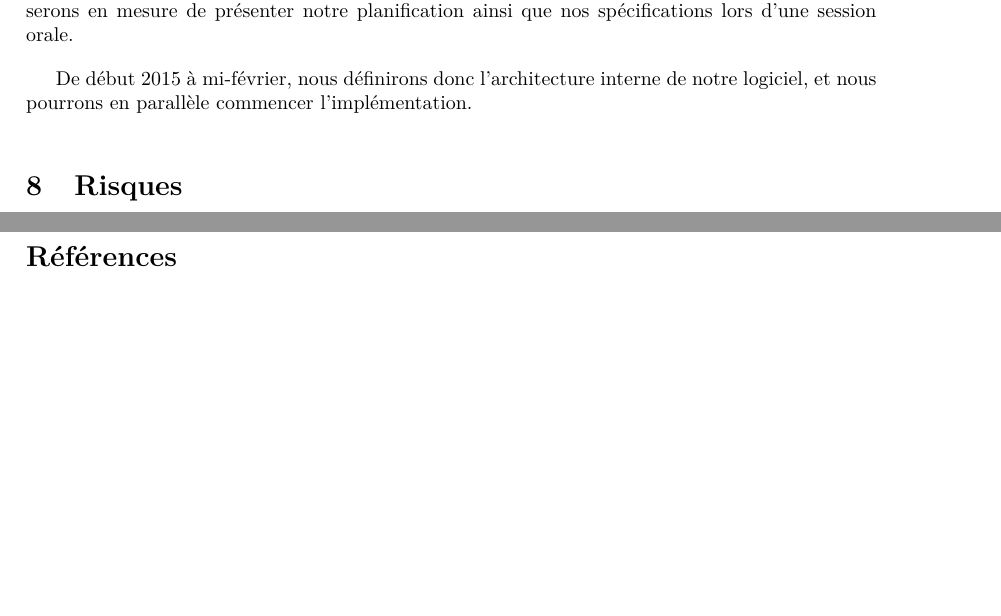
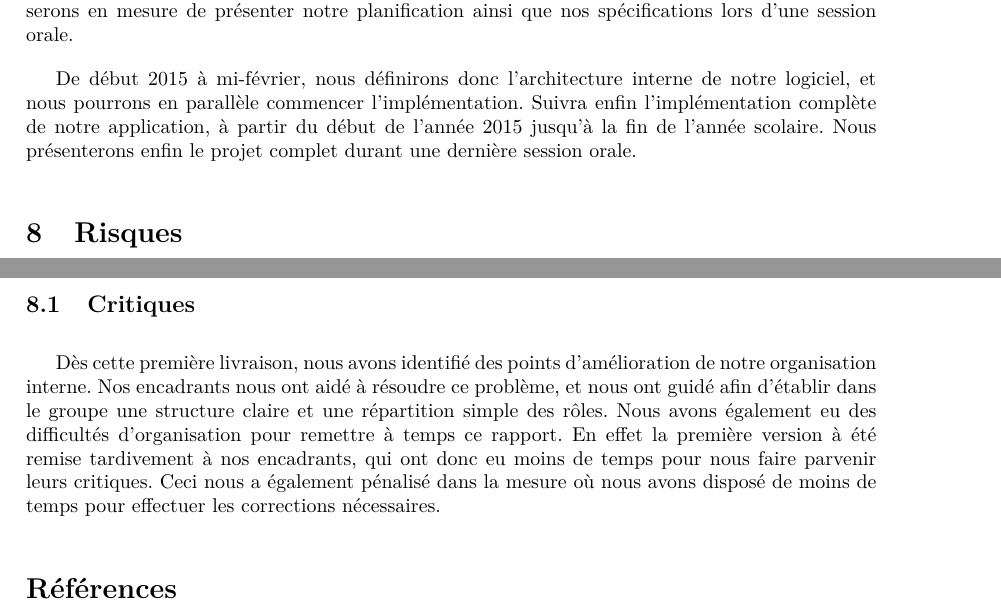
Before and after one commit to HKervadec/korrigolo, a LaTeX document (reports/1 - preetude/main.tex, which reads reports/1 - preetude/input/plannif.tex, reports/1 - preetude/input/risques.tex): two parts of pages 16 and 17 of 20, joined at a grey line, cut so that both start at the same text, the shorter picture padded with empty space. Compiled offline with pdfLaTeX.

Commit message:
Ajout sous-section critique

```diff
--- a/reports/1 - preetude/input/plannif.tex
+++ b/reports/1 - preetude/input/plannif.tex
@@ -29,3 +29,5 @@
 		Au terme de cette échéance nous serons en mesure de présenter notre planification ainsi que nos spécifications lors d'une session orale.
 
 		De début 2015 à mi-février, nous définirons donc l'architecture interne de notre logiciel, et nous pourrons en parallèle commencer l'implémentation.
+		Suivra enfin l'implémentation complète de notre application, à partir du début de l'année 2015 jusqu'à la fin de l'année scolaire.
+		Nous présenterons enfin le projet complet durant une dernière session orale.
--- a/reports/1 - preetude/input/risques.tex
+++ b/reports/1 - preetude/input/risques.tex
@@ -9,5 +9,10 @@
 
     Une perte de données stockées sur GitHub, ou bien de fausses manipulations entraînant une perte de données totale ou partielle ralentirait \textit{a minima} le projet, et dans le pire des cas le rendrait impossible à livrer tel que nous l'avons promis. Cependant, GitHub est équipé d'outils de récupération pour les \textit{commit}, et le projet sera régulièrement mis à jour (\textit{pull}) sur chacun de nos ordinateurs personnels, réduisant quasiment ce risque à zéro.
 
+	\subsection{Critiques}
+		Dès cette première livraison, nous avons identifié des points d'amélioration de notre organisation interne. Nos encadrants nous ont aidé à résoudre ce problème, et nous ont guidé afin d'établir dans le groupe une structure claire et une répartition simple des rôles.
+		Nous avons également eu des difficultés d'organisation pour remettre à temps ce rapport. En effet la première version à été remise tardivement à nos encadrants, qui ont donc eu moins de temps pour nous faire parvenir leurs critiques. Ceci nous a également pénalisé dans la mesure où nous avons disposé de moins de temps pour effectuer les corrections nécessaires.
+
+
     % Approfondir risque:
     % Risque de pas suivre cahier charges
```
